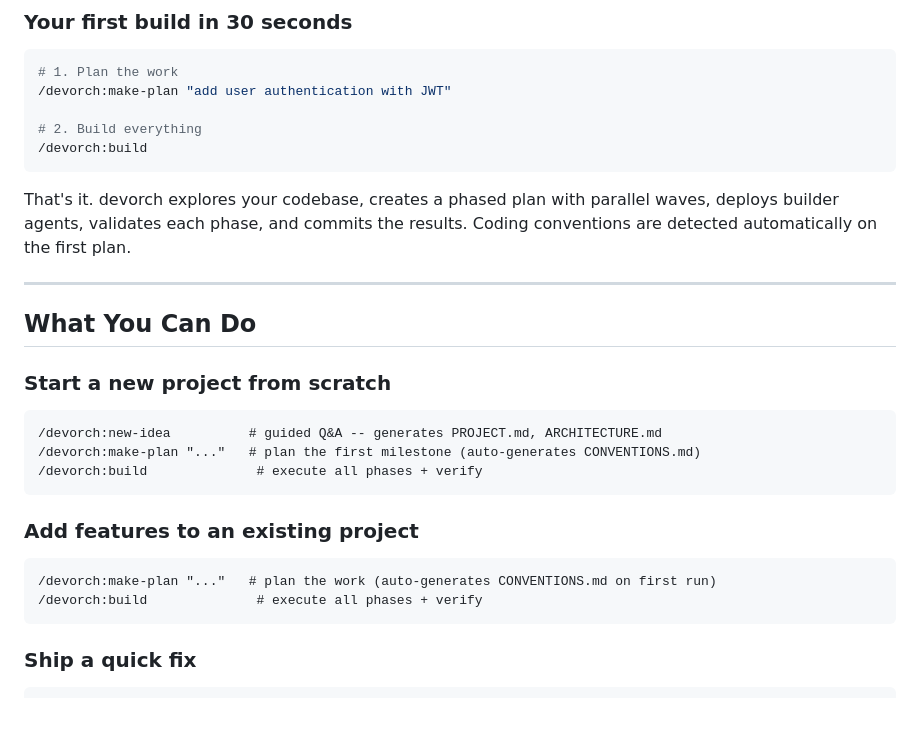
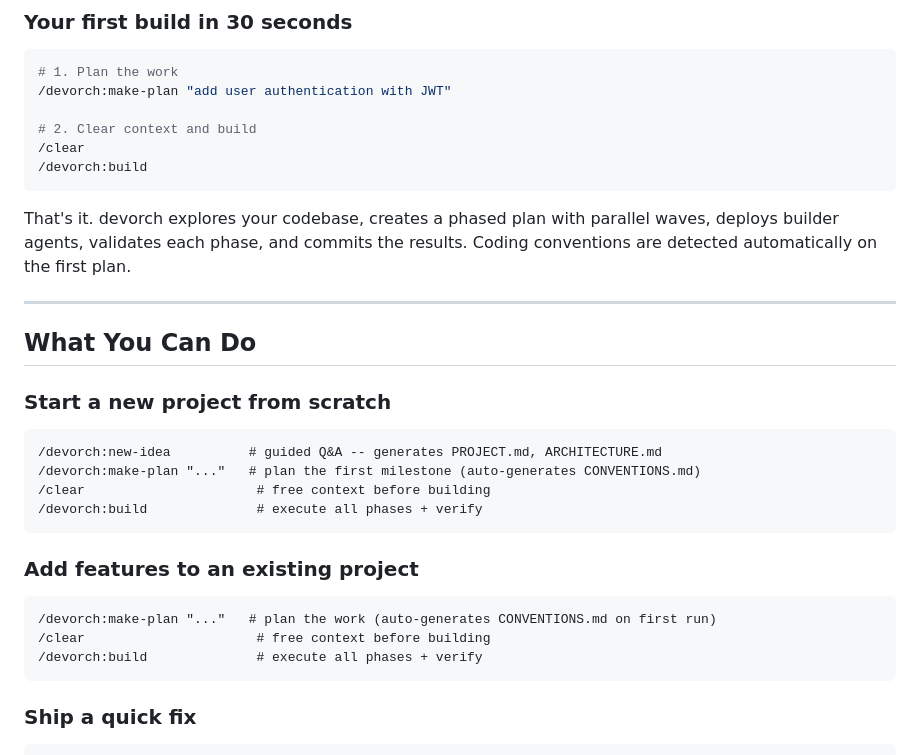
Before and after one commit to onurbamaro/devorch, a Markdown page: README.md, the part around the change. GitHub-like rendering; blank space fills up the shorter version.

````diff
--- a/README.md
+++ b/README.md
@@ -36,7 +36,8 @@ bun run install.ts
 # 1. Plan the work
 /devorch:make-plan "add user authentication with JWT"
 
-# 2. Build everything
+# 2. Clear context and build
+/clear
 /devorch:build
 ```
 
@@ -51,6 +52,7 @@ That's it. devorch explores your codebase, creates a phased plan with parallel w
 ```
 /devorch:new-idea          # guided Q&A -- generates PROJECT.md, ARCHITECTURE.md
 /devorch:make-plan "..."   # plan the first milestone (auto-generates CONVENTIONS.md)
+/clear                      # free context before building
 /devorch:build              # execute all phases + verify
 ```
 
@@ -58,6 +60,7 @@ That's it. devorch explores your codebase, creates a phased plan with parallel w
 
 ```
 /devorch:make-plan "..."   # plan the work (auto-generates CONVENTIONS.md on first run)
+/clear                      # free context before building
 /devorch:build              # execute all phases + verify
 ```
 
````
Also changed, not shown: commands/make-plan.md (+8 -1 lines).
